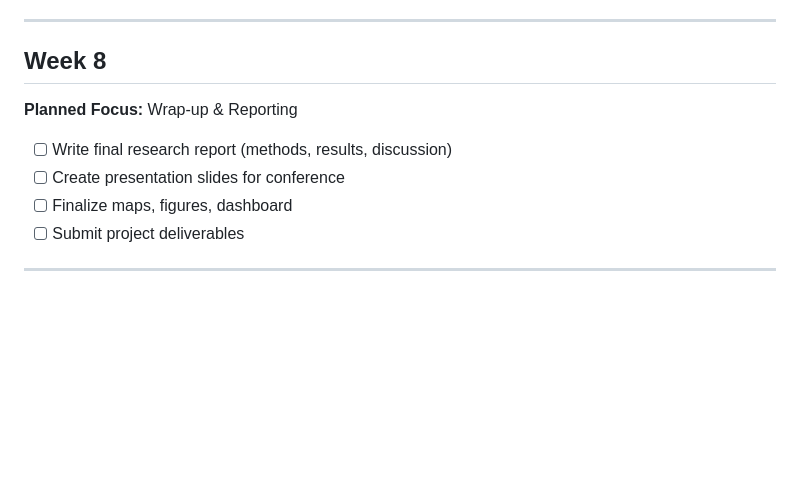
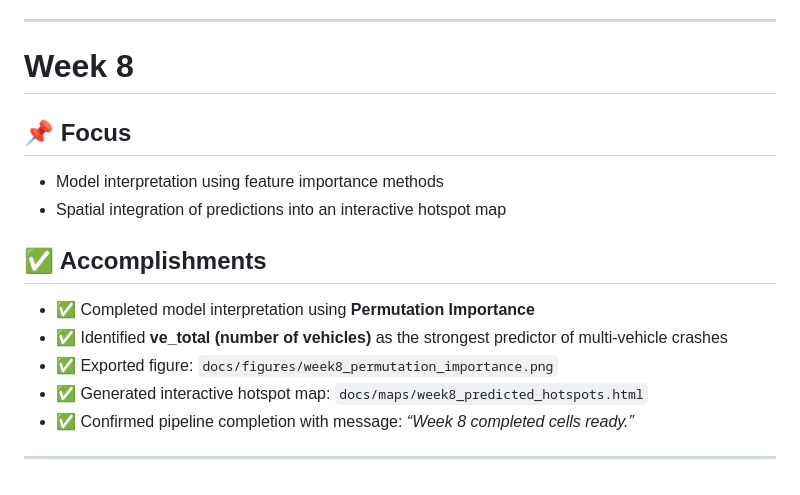
Before and after one commit to MistaZero07/crashspot-research, a Markdown page: docs/README.md, the part around the change. GitHub-like rendering; blank space fills up the shorter version.

```diff
--- a/docs/README.md
+++ b/docs/README.md
@@ -161,12 +161,17 @@ This document tracks weekly progress for the **Crashspot Research Project**
 
 ---
 
-## Week 8
-**Planned Focus:** Wrap-up & Reporting
+# Week 8
 
-- [ ] Write final research report (methods, results, discussion)
-- [ ] Create presentation slides for conference
-- [ ] Finalize maps, figures, dashboard
-- [ ] Submit project deliverables
+## 📌 Focus
+- Model interpretation using feature importance methods
+- Spatial integration of predictions into an interactive hotspot map
+
+## ✅ Accomplishments
+- ✅ Completed model interpretation using **Permutation Importance**
+- ✅ Identified **ve_total (number of vehicles)** as the strongest predictor of multi-vehicle crashes
+- ✅ Exported figure: `docs/figures/week8_permutation_importance.png`
+- ✅ Generated interactive hotspot map: `docs/maps/week8_predicted_hotspots.html`
+- ✅ Confirmed pipeline completion with message: *“Week 8 completed cells ready.”*
 
 ---
```
